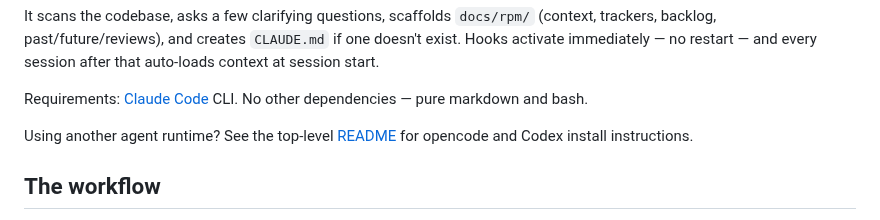
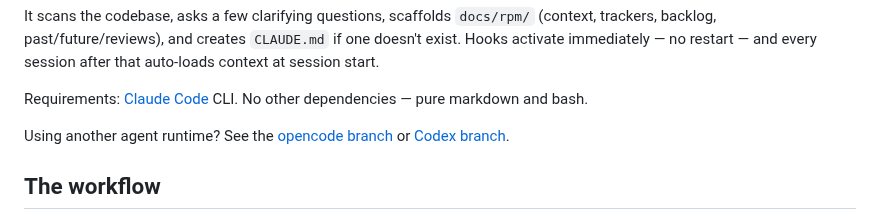
Before and after one commit to dppdppd/rpm, a Markdown page: README.md, the part around the change. Drawn GitHub-style.

Commit message:
docs: fix runtime README links

```diff
--- a/README.md
+++ b/README.md
@@ -61,8 +61,9 @@ session start.
 Requirements: [Claude Code](https://docs.anthropic.com/en/docs/claude-code)
 CLI. No other dependencies — pure markdown and bash.
 
-Using another agent runtime? See the top-level
-[README](../README.md) for opencode and Codex install instructions.
+Using another agent runtime? See the
+[opencode branch](https://github.com/dppdppd/rpm/tree/opencode) or
+[Codex branch](https://github.com/dppdppd/rpm/tree/codex).
 
 ## The workflow
 
```
